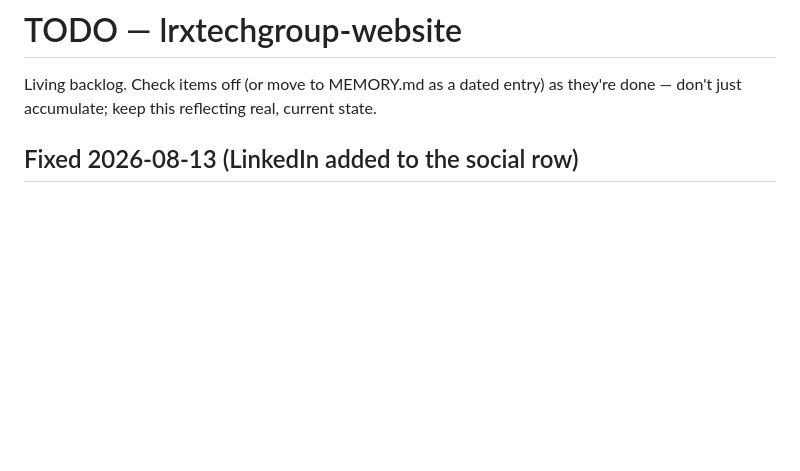
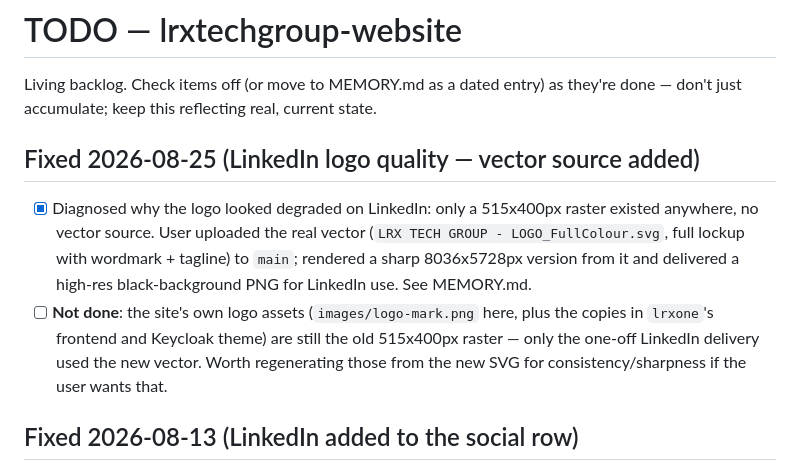
Before and after one commit to lrxtechgroup/lrxtechgroup-website, a Markdown page: TODO.md, the part around the change. GitHub-like rendering; blank space fills up the shorter version.

```diff
--- a/TODO.md
+++ b/TODO.md
@@ -2,6 +2,21 @@
 
 Living backlog. Check items off (or move to MEMORY.md as a dated entry) as they're
 done — don't just accumulate; keep this reflecting real, current state.
+
+## Fixed 2026-08-25 (LinkedIn logo quality — vector source added)
+
+- [x] Diagnosed why the logo looked degraded on LinkedIn: only a
+      515x400px raster existed anywhere, no vector source. User
+      uploaded the real vector (`LRX TECH GROUP - LOGO_FullColour.svg`,
+      full lockup with wordmark + tagline) to `main`; rendered a sharp
+      8036x5728px version from it and delivered a high-res
+      black-background PNG for LinkedIn use. See MEMORY.md.
+- [ ] **Not done**: the site's own logo assets
+      (`images/logo-mark.png` here, plus the copies in `lrxone`'s
+      frontend and Keycloak theme) are still the old 515x400px raster
+      — only the one-off LinkedIn delivery used the new vector. Worth
+      regenerating those from the new SVG for consistency/sharpness if
+      the user wants that.
 
 ## Fixed 2026-08-13 (LinkedIn added to the social row)
 
```
Also changed, not shown: MEMORY.md (+35 -0 lines).
